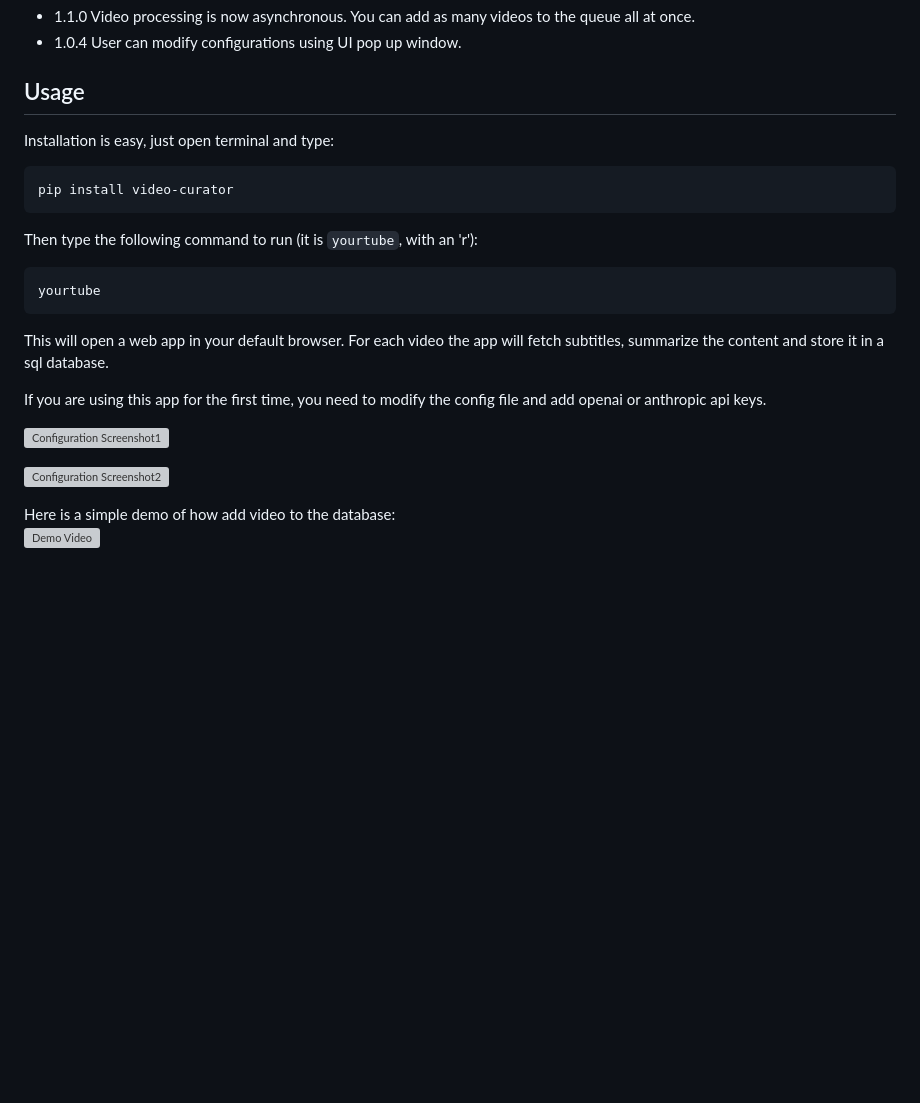
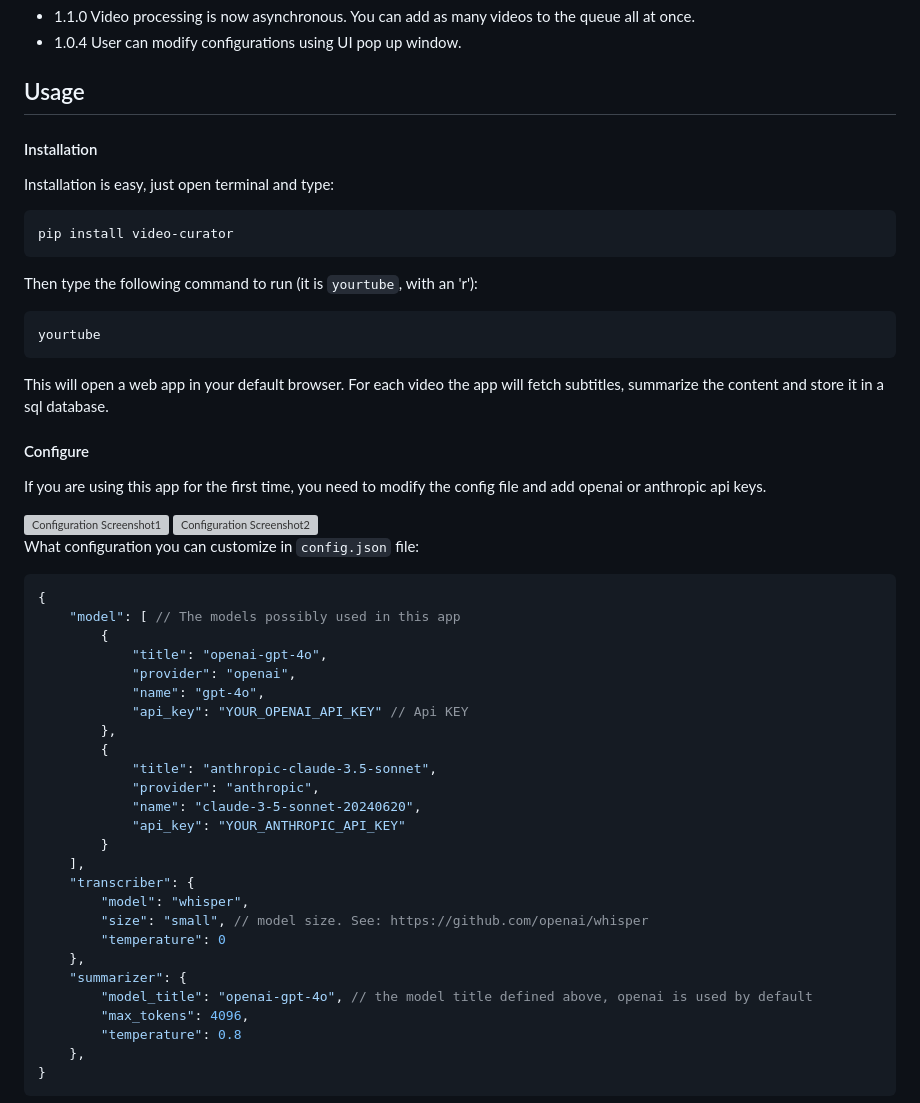
Before and after one commit to zleung9/youtube-transcribe, a Markdown page: README.md, the part around one of its changes. GitHub-like rendering; blank space fills up the shorter version; grey boxes are pictures that could not be loaded.

````diff
--- a/README.md
+++ b/README.md
@@ -14,7 +14,7 @@ The application includes a web-based user interface. **Email notification functi
 
 
 ## Usage
-
+#### Installation
 Installation is easy, just open terminal and type:
 ```bash
 pip install video-curator
@@ -25,11 +25,40 @@ yourtube
 ```
 This will open a web app in your default browser. For each video the app will fetch subtitles, summarize the content and store it in a sql database.
 
+#### Configure
 If you are using this app for the first time, you need to modify the config file and add openai or anthropic api keys.
 
-![Configuration Screenshot1](api/static/config1.png)
+<img src="api/static/config1.png" alt="Configuration Screenshot1" width="80%"/>
 
-![Configuration Screenshot2](api/static/config2.png)
+<img src="api/static/config2.png" alt="Configuration Screenshot2" width="80%"/>
 
-Here is a simple demo of how add video to the database:
-[![Demo Video](https://img.youtube.com/vi/wu59USebe3g/maxresdefault.jpg)](https://youtu.be/wu59USebe3g)
+What configuration you can customize in `config.json` file:
+```json
+{
+    "model": [ // The models possibly used in this app
+        {
+            "title": "openai-gpt-4o",
+            "provider": "openai",
+            "name": "gpt-4o",
+            "api_key": "YOUR_OPENAI_API_KEY" // Api KEY
+        },
+        {
+            "title": "anthropic-claude-3.5-sonnet",
+            "provider": "anthropic",
+            "name": "claude-3-5-sonnet-20240620",
+            "api_key": "YOUR_ANTHROPIC_API_KEY"
+        }
+    ],
+    "transcriber": {
+        "model": "whisper",
+        "size": "small", // model size. See: https://github.com/openai/whisper
+        "temperature": 0
+    },
+    "summarizer": {
+        "model_title": "openai-gpt-4o", // the model title defined above, openai is used by default
+        "max_tokens": 4096,
+        "temperature": 0.8
+    },
+}
+```
+
````
Also changed, not shown: other parts of README.md (+6 -26 lines).
